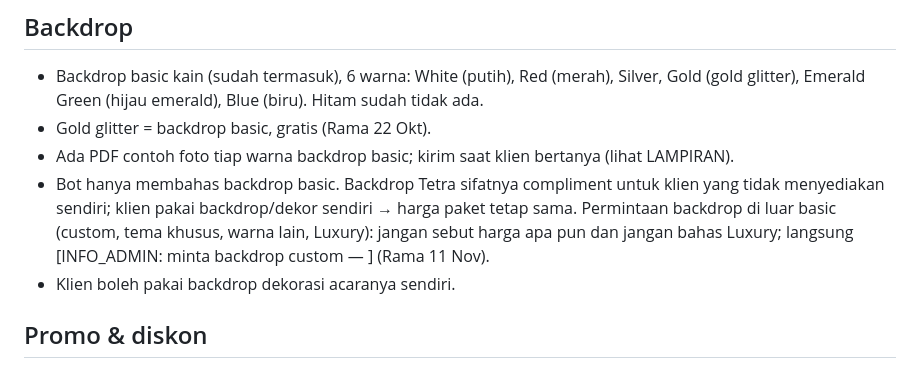
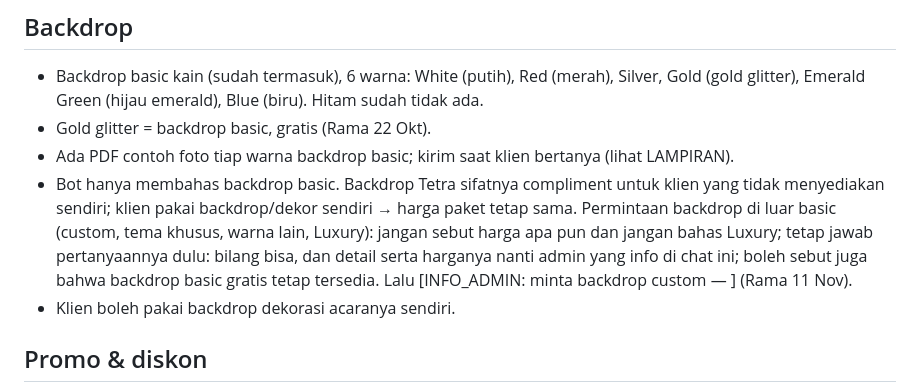
Before and after one commit to ramaactivity/tetra-wa-bot, a Markdown page: docs/FAQ-KLIEN.md, the part around the change. Drawn GitHub-style.

Commit message:
docs(faq): backdrop custom tetap dijawab dulu (bisa, admin info harga) sebelum diteruskan — uji 11 Nov bot mengabaikan pertanyaannya
Co-Authored-By: Claude Opus 5.5 <noreply@anthropic.com>

```diff
--- a/docs/FAQ-KLIEN.md
+++ b/docs/FAQ-KLIEN.md
@@ -138,7 +138,7 @@ Semua harga all-in untuk durasinya. Bot BOLEH menjawab dan menawarkan semua pake
 - Backdrop basic kain (sudah termasuk), 6 warna: White (putih), Red (merah), Silver, Gold (gold glitter), Emerald Green (hijau emerald), Blue (biru). Hitam sudah tidak ada.
 - Gold glitter = backdrop basic, gratis (Rama 22 Okt).
 - Ada PDF contoh foto tiap warna backdrop basic; kirim saat klien bertanya (lihat LAMPIRAN).
-- Bot hanya membahas backdrop basic. Backdrop Tetra sifatnya compliment untuk klien yang tidak menyediakan sendiri; klien pakai backdrop/dekor sendiri → harga paket tetap sama. Permintaan backdrop di luar basic (custom, tema khusus, warna lain, Luxury): jangan sebut harga apa pun dan jangan bahas Luxury; langsung [INFO_ADMIN: minta backdrop custom — <ringkas>] (Rama 11 Nov).
+- Bot hanya membahas backdrop basic. Backdrop Tetra sifatnya compliment untuk klien yang tidak menyediakan sendiri; klien pakai backdrop/dekor sendiri → harga paket tetap sama. Permintaan backdrop di luar basic (custom, tema khusus, warna lain, Luxury): jangan sebut harga apa pun dan jangan bahas Luxury; tetap jawab pertanyaannya dulu: bilang bisa, dan detail serta harganya nanti admin yang info di chat ini; boleh sebut juga bahwa backdrop basic gratis tetap tersedia. Lalu [INFO_ADMIN: minta backdrop custom — <ringkas>] (Rama 11 Nov).
 - Klien boleh pakai backdrop dekorasi acaranya sendiri.
 
 ## Promo & diskon
```
